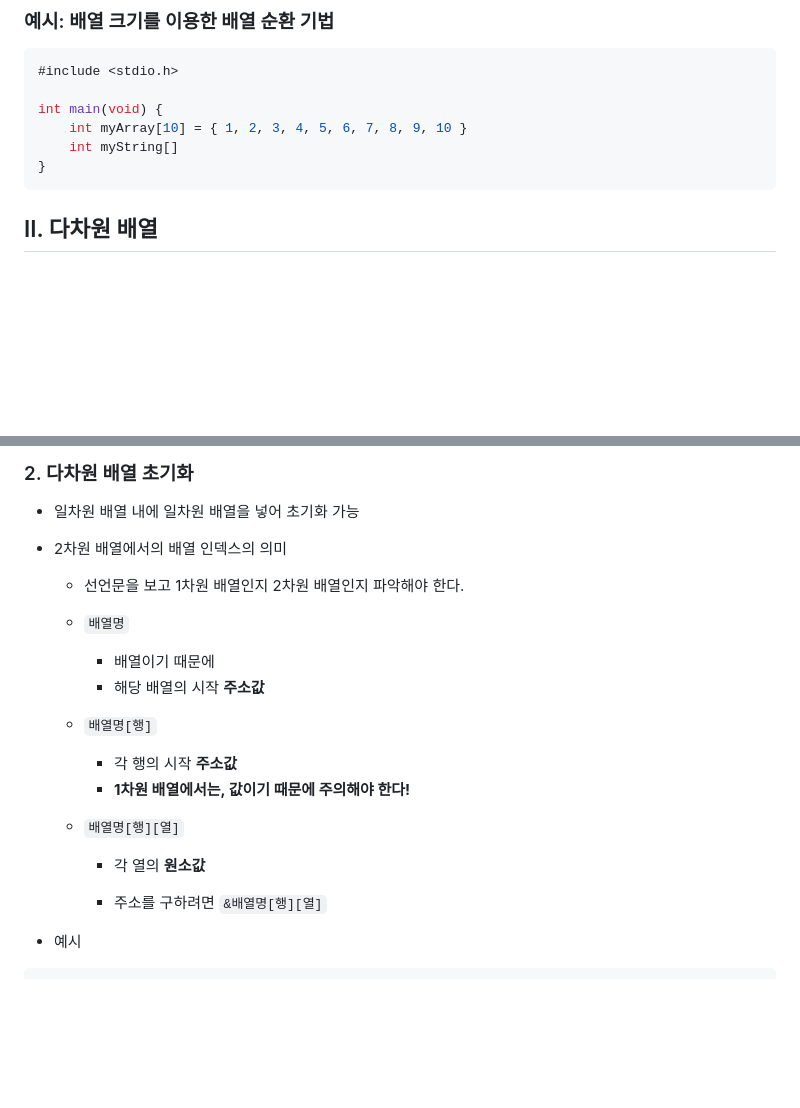
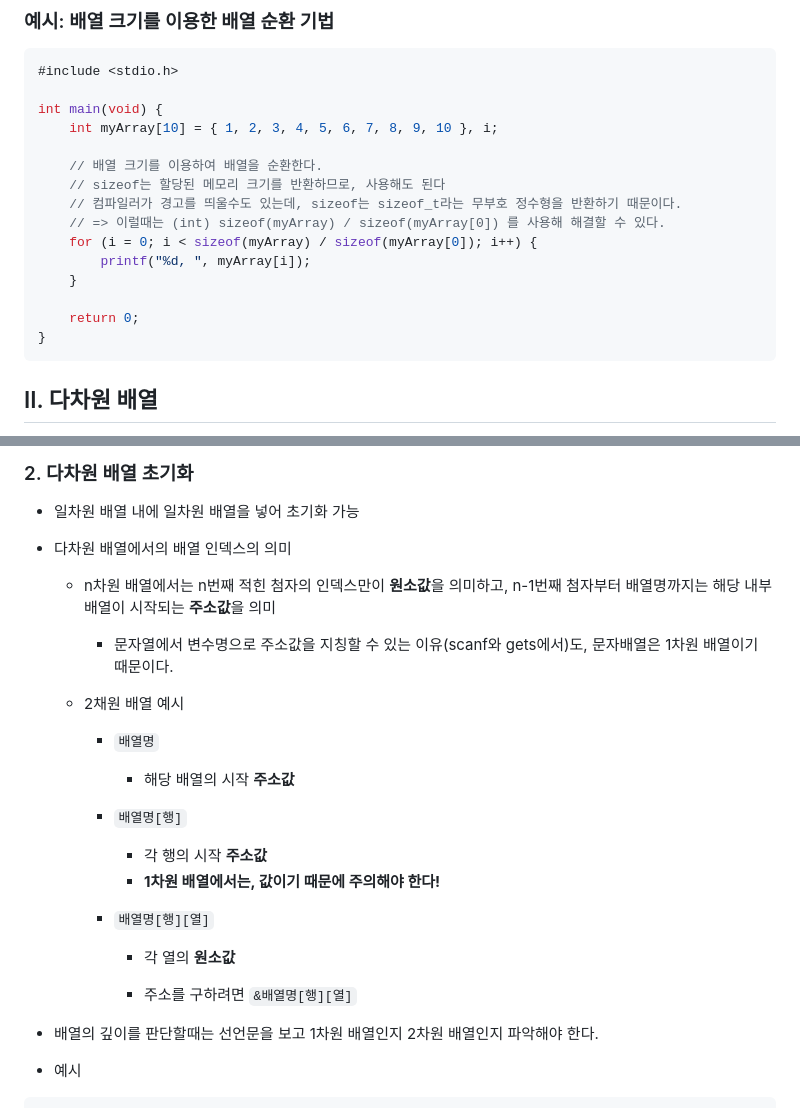
Before and after one commit to Cr-Mo-Marco-3000/TIL, a Markdown page: 11_C/06_array.md, 2 parts joined by grey strips. Drawn GitHub-style; blank space fills up the shorter version.

Commit message:
array, string

````diff
--- a/11_C/06_array.md
+++ b/11_C/06_array.md
@@ -274,8 +274,17 @@ int main(void) {
 #include <stdio.h>
 
 int main(void) {
-    int myArray[10] = { 1, 2, 3, 4, 5, 6, 7, 8, 9, 10 }
-    int myString[]
+    int myArray[10] = { 1, 2, 3, 4, 5, 6, 7, 8, 9, 10 }, i;
+
+    // 배열 크기를 이용하여 배열을 순환한다.
+    // sizeof는 할당된 메모리 크기를 반환하므로, 사용해도 된다
+    // 컴파일러가 경고를 띄울수도 있는데, sizeof는 sizeof_t라는 무부호 정수형을 반환하기 때문이다.
+    // => 이럴때는 (int) sizeof(myArray) / sizeof(myArray[0]) 를 사용해 해결할 수 있다.
+    for (i = 0; i < sizeof(myArray) / sizeof(myArray[0]); i++) {
+        printf("%d, ", myArray[i]);
+    }
+
+    return 0;
 }
 ```
 
@@ -304,25 +313,29 @@ int main(void) {
 
 - 일차원 배열 내에 일차원 배열을 넣어 초기화 가능
 
-- 2차원 배열에서의 배열 인덱스의 의미
+- 다차원 배열에서의 배열 인덱스의 의미
 
-  - 선언문을 보고 1차원 배열인지 2차원 배열인지 파악해야 한다.
+  - n차원 배열에서는 n번째 적힌 첨자의 인덱스만이 **원소값**을 의미하고, n-1번째 첨자부터 배열명까지는 해당 내부 배열이 시작되는 **주소값**을 의미
+    - 문자열에서 변수명으로 주소값을 지칭할 수 있는 이유(scanf와 gets에서)도, 문자배열은 1차원 배열이기 때문이다.
 
-  - `배열명`
 
-    - 배열이기 때문에
-    - 해당 배열의 시작 **주소값**
+  - 2채원 배열 예시
 
-  - `배열명[행]`
+    - `배열명`
+      - 해당 배열의 시작 **주소값**
 
-    - 각 행의 시작 **주소값**
-    - **1차원 배열에서는, 값이기 때문에 주의해야 한다!**
 
-  - `배열명[행][열]`
+    - `배열명[행]`
+      - 각 행의 시작 **주소값**
+      - **1차원 배열에서는, 값이기 때문에 주의해야 한다!**
 
-    - 각 열의 **원소값**
 
-    - 주소를 구하려면 `&배열명[행][열]`
+    - `배열명[행][열]`
+      - 각 열의 **원소값**
+
+      - 주소를 구하려면 `&배열명[행][열]`
+
+- 배열의 깊이를 판단할때는 선언문을 보고 1차원 배열인지 2차원 배열인지 파악해야 한다.
 
 
 
````
Also changed, not shown: 11_C/01_data_type_variables.md (+1 -1 lines).
